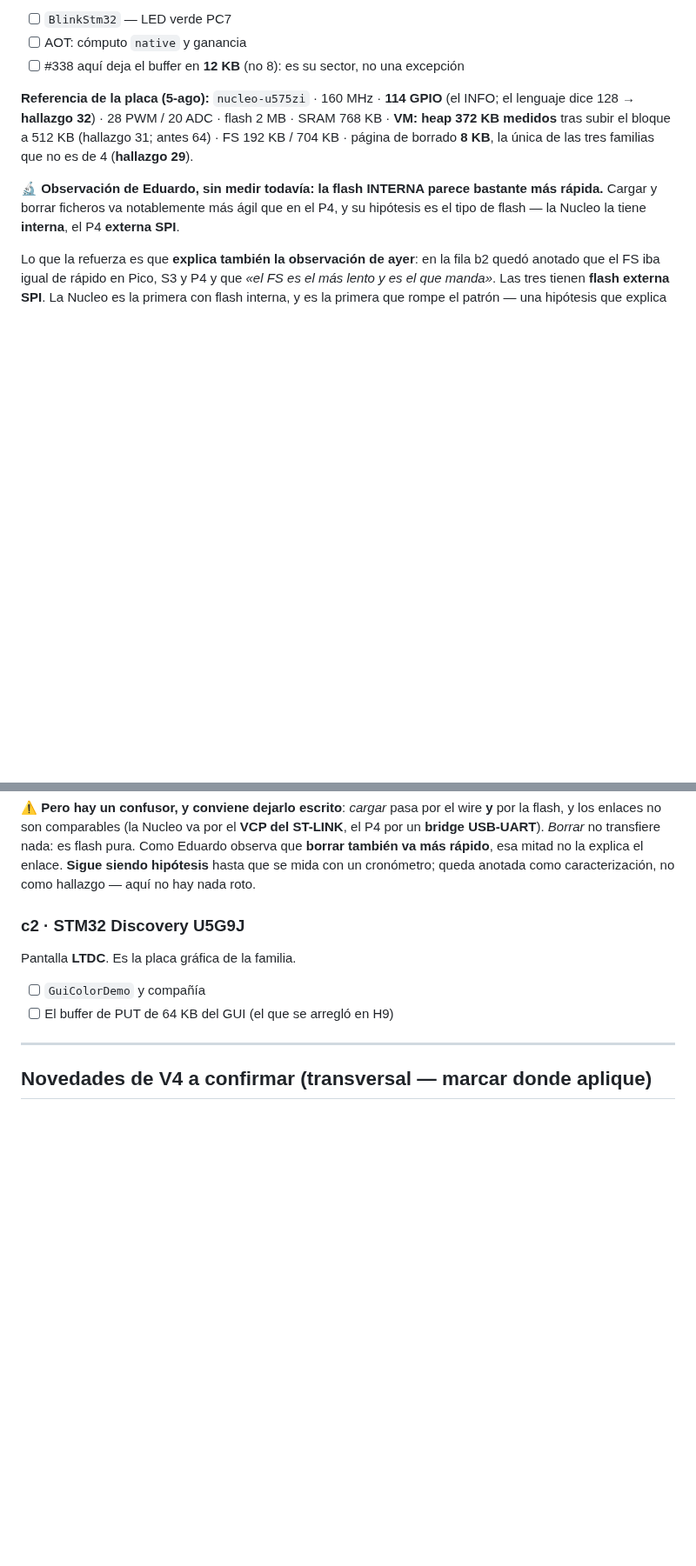
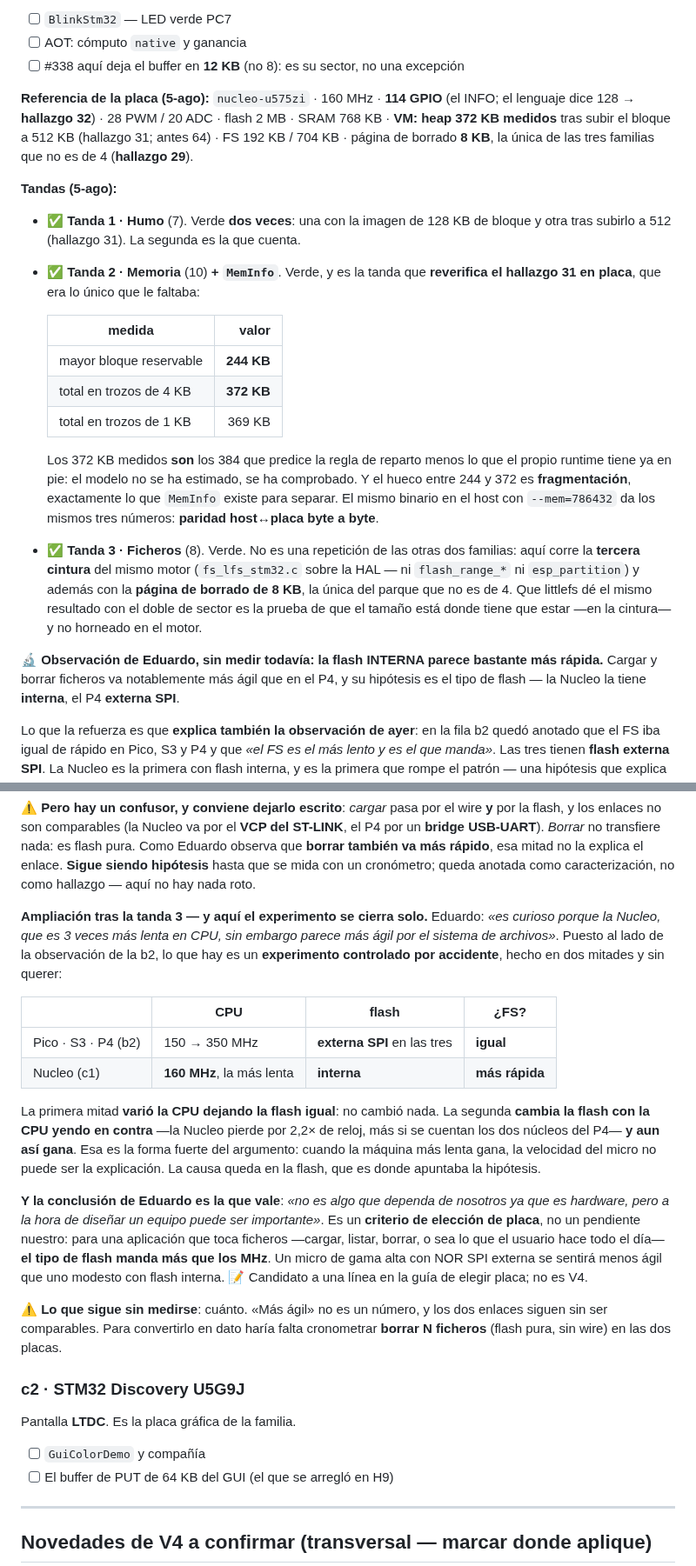
Before and after one commit to legio-e/BasicPlus, a Markdown page: docs/H13_PRUEBAS.md, 2 parts joined by grey strips. Shown at 87% size. Drawn GitHub-style; blank space fills up the shorter version.

Commit message:
docs(v4/H13): c1 tandas 1-3 verdes — y el experimento de la flash se cierra solo
Tandas de la Nucleo al registro:
 - tanda 1 verde dos veces (antes y despues de subir el bloque de VM a 512 KB)
 - tanda 2 + MemInfo: reverifica el hallazgo 31 EN PLACA. 372 KB de heap
   medidos, mayor bloque 244, y los mismos tres numeros que el host con
   --mem=786432. El modelo de reparto no se ha estimado, se ha comprobado.
 - tanda 3 verde: tercera cintura del mismo motor (fs_lfs_stm32 sobre la HAL)
   y con pagina de borrado de 8 KB, la unica del parque que no es de 4.

Y la observacion de Eduardo cierra el experimento que empezo en la b2: alli se
vario la CPU dejando la flash igual (no cambio nada); aqui cambia la flash con
la CPU yendo EN CONTRA — la Nucleo pierde por 2,2x de reloj y aun asi gana. Que
la maquina mas lenta gane descarta la CPU como explicacion.

Su conclusion es la que vale y no es un pendiente nuestro sino un criterio de
eleccion de placa: para una aplicacion que toca ficheros, el tipo de flash manda
mas que los MHz. Queda anotado lo que sigue sin medirse: cuanto.

Co-Authored-By: Claude Opus 5 <noreply@anthropic.com>

```diff
--- a/docs/H13_PRUEBAS.md
+++ b/docs/H13_PRUEBAS.md
@@ -756,6 +756,32 @@ SRAM 768 KB · **VM: heap 372 KB medidos** tras subir el bloque a 512 KB
 (hallazgo 31; antes 64) · FS 192 KB / 704 KB · página de borrado **8 KB**, la
 única de las tres familias que no es de 4 (**hallazgo 29**).
 
+**Tandas (5-ago):**
+
+- ✅ **Tanda 1 · Humo** (7). Verde **dos veces**: una con la imagen de 128 KB de
+  bloque y otra tras subirlo a 512 (hallazgo 31). La segunda es la que cuenta.
+- ✅ **Tanda 2 · Memoria** (10) **+ `MemInfo`**. Verde, y es la tanda que
+  **reverifica el hallazgo 31 en placa**, que era lo único que le faltaba:
+
+  | medida | valor |
+  |---|--:|
+  | mayor bloque reservable | **244 KB** |
+  | total en trozos de 4 KB | **372 KB** |
+  | total en trozos de 1 KB | 369 KB |
+
+  Los 372 KB medidos **son** los 384 que predice la regla de reparto menos lo
+  que el propio runtime tiene ya en pie: el modelo no se ha estimado, se ha
+  comprobado. Y el hueco entre 244 y 372 es **fragmentación**, exactamente lo
+  que `MemInfo` existe para separar. El mismo binario en el host con
+  `--mem=786432` da los mismos tres números: **paridad host↔placa byte a byte**.
+- ✅ **Tanda 3 · Ficheros** (8). Verde. No es una repetición de las otras dos
+  familias: aquí corre la **tercera cintura** del mismo motor
+  (`fs_lfs_stm32.c` sobre la HAL — ni `flash_range_*` ni `esp_partition`) y
+  además con la **página de borrado de 8 KB**, la única del parque que no es de
+  4. Que littlefs dé el mismo resultado con el doble de sector es la prueba de
+  que el tamaño está donde tiene que estar —en la cintura— y no horneado en el
+  motor.
+
 **🔬 Observación de Eduardo, sin medir todavía: la flash INTERNA parece bastante
 más rápida.** Cargar y borrar ficheros va notablemente más ágil que en el P4, y
 su hipótesis es el tipo de flash — la Nucleo la tiene **interna**, el P4
@@ -777,6 +803,36 @@ nada: es flash pura. Como Eduardo observa que **borrar también va más rápido*
 esa mitad no la explica el enlace. **Sigue siendo hipótesis** hasta que se mida
 con un cronómetro; queda anotada como caracterización, no como hallazgo — aquí
 no hay nada roto.
+
+**Ampliación tras la tanda 3 — y aquí el experimento se cierra solo.** Eduardo:
+*«es curioso porque la Nucleo, que es 3 veces más lenta en CPU, sin embargo
+parece más ágil por el sistema de archivos»*. Puesto al lado de la observación
+de la b2, lo que hay es un **experimento controlado por accidente**, hecho en
+dos mitades y sin querer:
+
+| | CPU | flash | ¿FS? |
+|---|---|---|---|
+| Pico · S3 · P4 (b2) | 150 → 350 MHz | **externa SPI** en las tres | **igual** |
+| Nucleo (c1) | **160 MHz**, la más lenta | **interna** | **más rápida** |
+
+La primera mitad **varió la CPU dejando la flash igual**: no cambió nada. La
+segunda **cambia la flash con la CPU yendo en contra** —la Nucleo pierde por
+2,2× de reloj, más si se cuentan los dos núcleos del P4— **y aun así gana**. Esa
+es la forma fuerte del argumento: cuando la máquina más lenta gana, la velocidad
+del micro no puede ser la explicación. La causa queda en la flash, que es donde
+apuntaba la hipótesis.
+
+**Y la conclusión de Eduardo es la que vale**: *«no es algo que dependa de
+nosotros ya que es hardware, pero a la hora de diseñar un equipo puede ser
+importante»*. Es un **criterio de elección de placa**, no un pendiente nuestro:
+para una aplicación que toca ficheros —cargar, listar, borrar, o sea lo que el
+usuario hace todo el día— **el tipo de flash manda más que los MHz**. Un micro
+de gama alta con NOR SPI externa se sentirá menos ágil que uno modesto con flash
+interna. 📝 Candidato a una línea en la guía de elegir placa; no es V4.
+
+⚠️ **Lo que sigue sin medirse**: cuánto. «Más ágil» no es un número, y los dos
+enlaces siguen sin ser comparables. Para convertirlo en dato haría falta
+cronometrar **borrar N ficheros** (flash pura, sin wire) en las dos placas.
 
 ### c2 · STM32 Discovery U5G9J
 Pantalla **LTDC**. Es la placa gráfica de la familia.
```
Also changed, not shown: other parts of docs/H13_PRUEBAS.md (+1 -1 lines).
